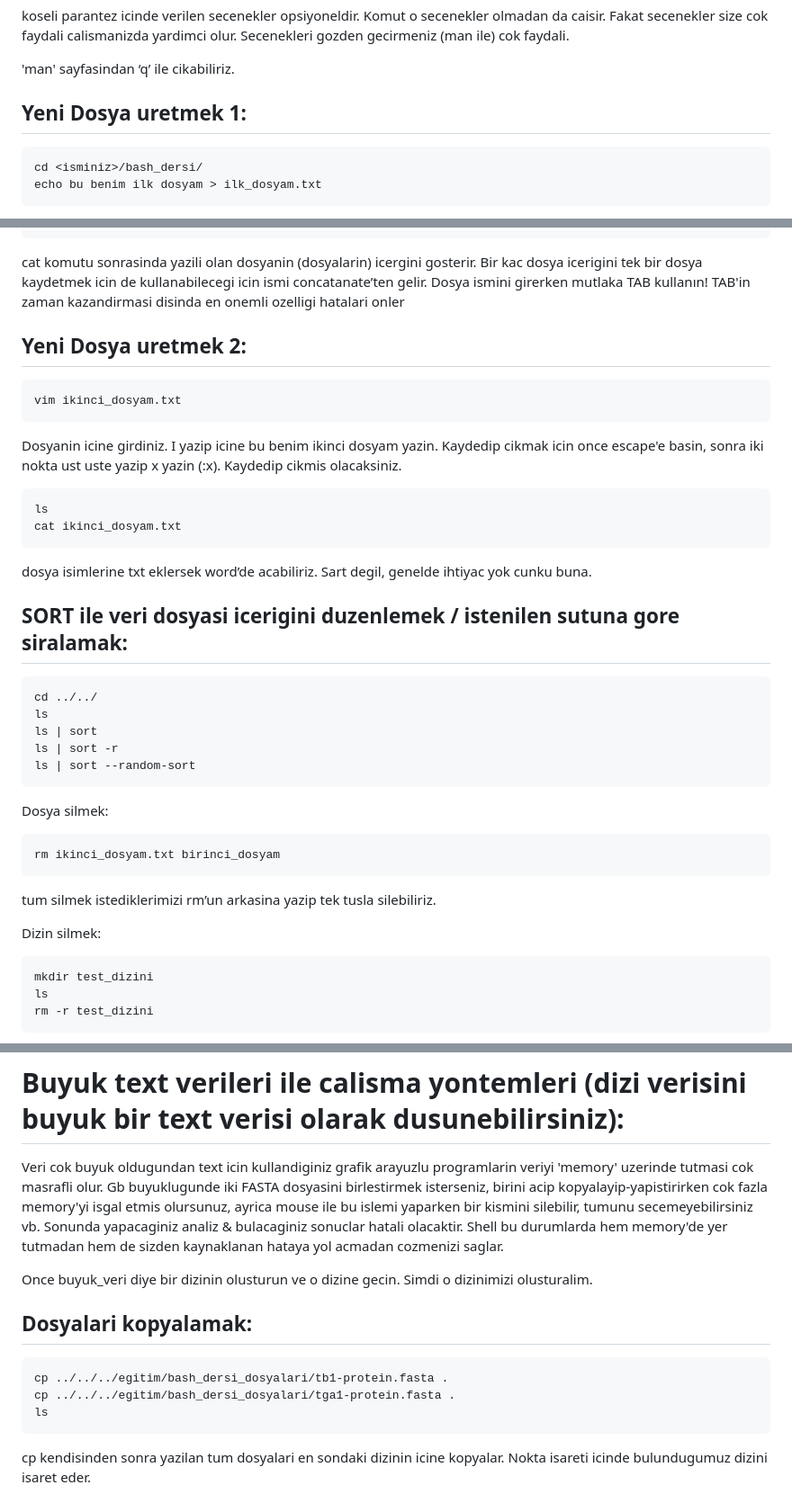
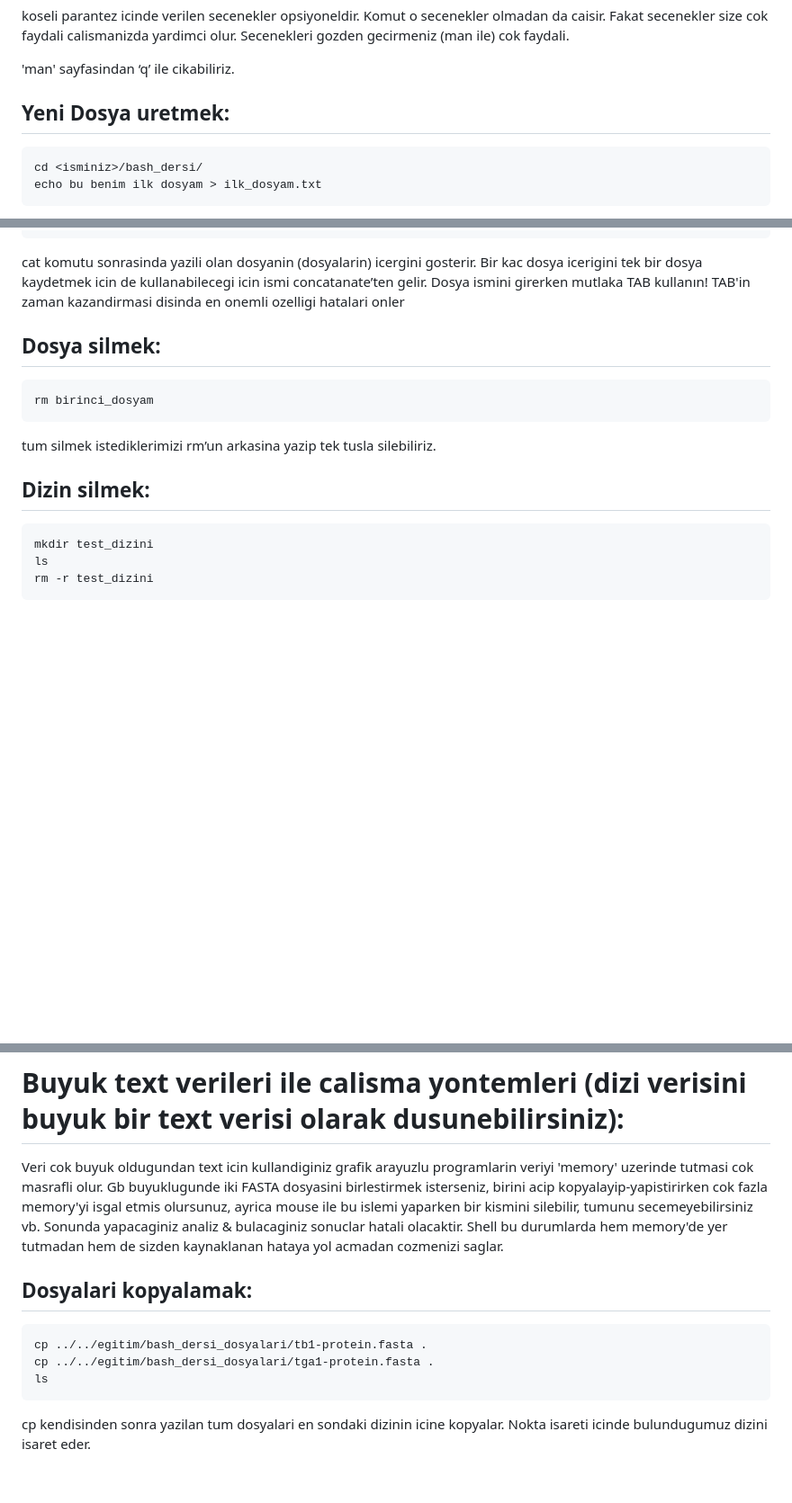
Before and after one commit to genombilim/2024, a Markdown page: Dersler/BASH/bash_dersi.md, 3 parts joined by grey strips. Shown at 90% size. Rendered like a GitHub page; blank space fills up the shorter version.

````diff
--- a/Dersler/BASH/bash_dersi.md
+++ b/Dersler/BASH/bash_dersi.md
@@ -102,7 +102,7 @@ koseli parantez icinde verilen secenekler opsiyoneldir. Komut o secenekler olmad
 
 'man' sayfasindan ‘q’ ile cikabiliriz.
 
-## Yeni Dosya uretmek 1:
+## Yeni Dosya uretmek:
 
 ```
 cd <isminiz>/bash_dersi/
@@ -127,36 +127,16 @@ cat ilk_dosyam.txt
 cat komutu sonrasinda yazili olan dosyanin (dosyalarin) icergini gosterir. Bir kac dosya icerigini tek bir dosya kaydetmek icin de kullanabilecegi icin ismi concatanate’ten gelir.
 Dosya ismini girerken mutlaka TAB kullanın! TAB'in zaman kazandirmasi disinda en onemli ozelligi hatalari onler
 
-## Yeni Dosya uretmek 2:
-```
-vim ikinci_dosyam.txt
-```
-Dosyanin icine girdiniz. I yazip icine bu benim ikinci dosyam yazin. Kaydedip cikmak icin once escape'e basin, sonra iki nokta ust uste yazip x yazin (:x). Kaydedip cikmis olacaksiniz.
-```
-ls
-cat ikinci_dosyam.txt
-```
-
-dosya isimlerine txt eklersek word’de acabiliriz. Sart degil, genelde ihtiyac yok cunku buna.
-
-## SORT ile veri dosyasi icerigini duzenlemek / istenilen sutuna gore siralamak:
-```
-cd ../../
-ls
-ls | sort
-ls | sort -r
-ls | sort --random-sort
-```
 
 
 
-Dosya silmek:
+## Dosya silmek:
 ```
-rm ikinci_dosyam.txt birinci_dosyam
+rm birinci_dosyam
 ```
 tum silmek istediklerimizi rm’un arkasina yazip tek tusla silebiliriz.
 
-Dizin silmek:
+## Dizin silmek:
 ```
 mkdir test_dizini
 ls
@@ -167,13 +147,10 @@ rm -r test_dizini
 
 Veri cok buyuk oldugundan text icin kullandiginiz grafik arayuzlu programlarin veriyi 'memory' uzerinde tutmasi cok masrafli olur. Gb buyuklugunde iki FASTA dosyasini birlestirmek isterseniz, birini acip kopyalayip-yapistirirken cok fazla memory'yi isgal etmis olursunuz, ayrica mouse ile bu islemi yaparken bir kismini silebilir, tumunu secemeyebilirsiniz vb. Sonunda yapacaginiz analiz & bulacaginiz sonuclar hatali olacaktir. Shell bu durumlarda hem memory'de yer tutmadan hem de sizden kaynaklanan hataya yol acmadan cozmenizi saglar.
 
-
-Once buyuk_veri diye bir dizinin olusturun ve o dizine gecin. Simdi o dizinimizi olusturalim.
-
 ## Dosyalari kopyalamak:
 ```
-cp ../../../egitim/bash_dersi_dosyalari/tb1-protein.fasta .
-cp ../../../egitim/bash_dersi_dosyalari/tga1-protein.fasta .
+cp ../../egitim/bash_dersi_dosyalari/tb1-protein.fasta .
+cp ../../egitim/bash_dersi_dosyalari/tga1-protein.fasta .
 ls
 ```
 
````
Also changed, not shown: other parts of Dersler/BASH/bash_dersi.md (+1 -1 lines).
